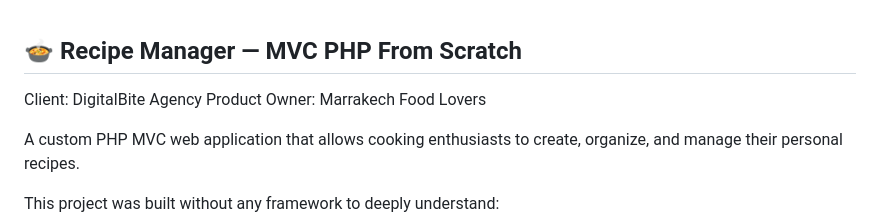
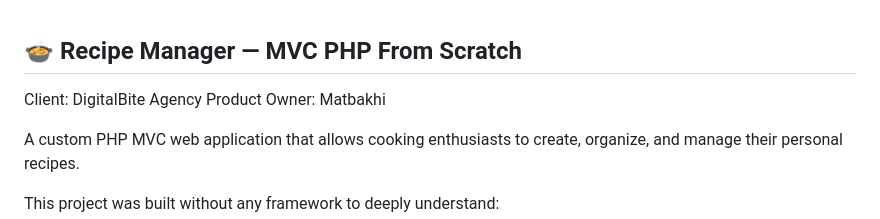
Before and after one commit to wissalaitihya/Recipe_Manager-, a Markdown page: README.md, the part around the change. Rendered like a GitHub page.

```diff
--- a/README.md
+++ b/README.md
@@ -1,7 +1,7 @@
 ## 🍲 Recipe Manager — MVC PHP From Scratch
 
 Client: DigitalBite Agency
-Product Owner: Marrakech Food Lovers
+Product Owner: Matbakhi
 
 A custom PHP MVC web application that allows cooking enthusiasts to create, organize, and manage their personal recipes.
 
```
